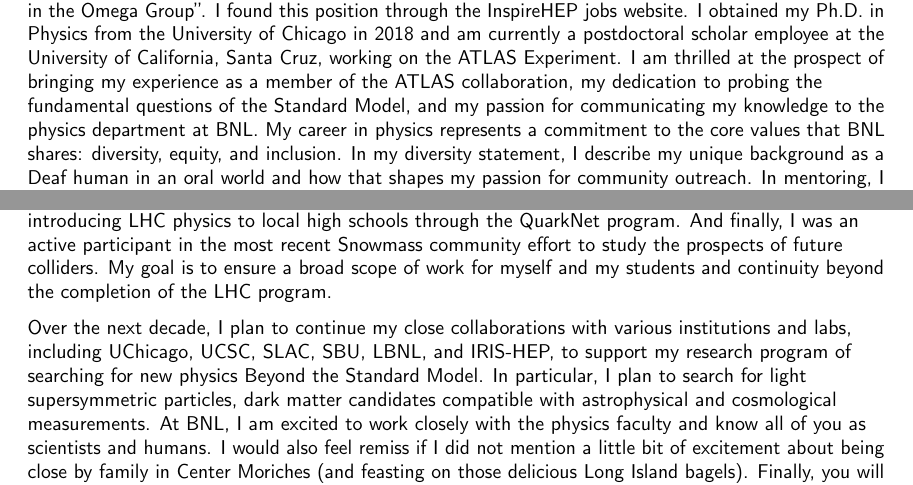
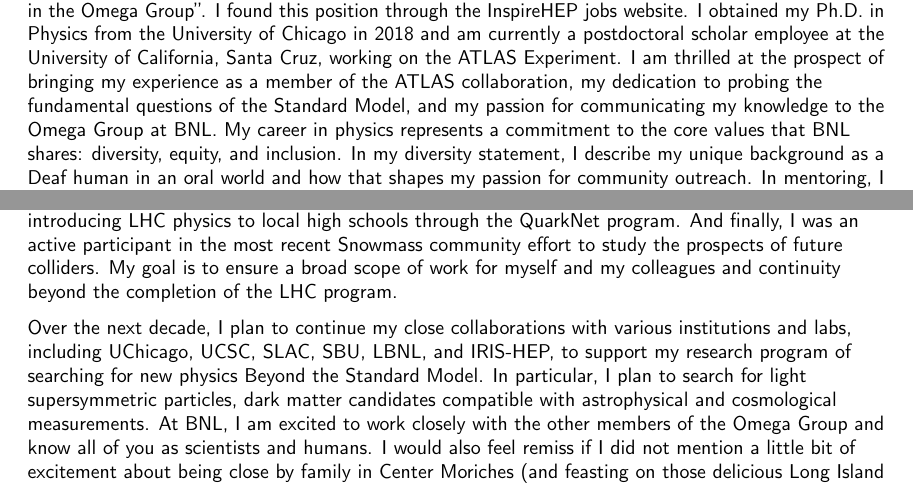
Before and after one commit to kratsg/faculty-statements, a LaTeX CV (bnl_cover.tex): two parts of page 1 of 2, joined at a grey line, cut so that both start at the same text. Compiled offline with pdfLaTeX.

Commit message:
fix up cover

```diff
--- a/bnl_cover.tex
+++ b/bnl_cover.tex
@@ -70,11 +70,11 @@
 \makelettertitle
 \vspace*{-1em}
 
-I am attaching my application for the job position (3416) at Brookhaven National Laboratory: ``Scientist in the Omega Group''. I found this position through the InspireHEP jobs website. I obtained my Ph.D. in Physics from the University of Chicago in 2018 and am currently a postdoctoral scholar employee at the University of California, Santa Cruz, working on the ATLAS Experiment. I am thrilled at the prospect of bringing my experience as a member of the ATLAS collaboration, my dedication to probing the fundamental questions of the Standard Model, and my passion for communicating my knowledge to the physics department at BNL. My career in physics represents a commitment to the core values that BNL shares: diversity, equity, and inclusion. In my diversity statement, I describe my unique background as a Deaf human in an oral world and how that shapes my passion for community outreach. In mentoring, I make my work accessible to students from all backgrounds to inspire the next generation of scientists. And in research, I work to provide a safe and inclusive environment so that my students, mentees, and colleagues can collaborate and foster new ideas. If appointed, my research program will be focused on searches for new physics with the ATLAS experiment, instrumentation upgrades to support the completion of the HL-LHC physics program, and software development to meet the computing challenges of particle physics over the next decade.
+I am attaching my application for the job position (3416) at Brookhaven National Laboratory: ``Scientist in the Omega Group''. I found this position through the InspireHEP jobs website. I obtained my Ph.D. in Physics from the University of Chicago in 2018 and am currently a postdoctoral scholar employee at the University of California, Santa Cruz, working on the ATLAS Experiment. I am thrilled at the prospect of bringing my experience as a member of the ATLAS collaboration, my dedication to probing the fundamental questions of the Standard Model, and my passion for communicating my knowledge to the Omega Group at BNL. My career in physics represents a commitment to the core values that BNL shares: diversity, equity, and inclusion. In my diversity statement, I describe my unique background as a Deaf human in an oral world and how that shapes my passion for community outreach. In mentoring, I make my work accessible to students from all backgrounds to inspire the next generation of scientists. And in research, I work to provide a safe and inclusive environment so that my students, mentees, and colleagues can collaborate and foster new ideas. If appointed, my research program will be focused on searches for new physics with the ATLAS experiment, instrumentation upgrades to support the completion of the HL-LHC physics program, and software development to meet the computing challenges of particle physics over the next decade.
 
-At UChicago and UC Santa Cruz, I have been mentoring undergraduate students and graduate students across all of my research projects in hardware, software, and physics. Under my tutelage, I guided students through their physics analysis, supported them through struggles in their work-life balance, and worked with them to achieve their personal goals. I was proud to mentor one such graduate student, Dr. Jacob Pasner, who graduated from UCSC in 2019 with his Ph.D. on a search for boosted Higgs bosons. He just recently finished his AAAS Fellowship in Washington, DC. I am also active in outreach activities, from giving international plenary talks to students in physics on how to advocate for their education and introducing LHC physics to local high schools through the QuarkNet program. And finally, I was an active participant in the most recent Snowmass community effort to study the prospects of future colliders. My goal is to ensure a broad scope of work for myself and my students and continuity beyond the completion of the LHC program.
+At UChicago and UC Santa Cruz, I have been mentoring undergraduate students and graduate students across all of my research projects in hardware, software, and physics. Under my tutelage, I guided students through their physics analysis, supported them through struggles in their work-life balance, and worked with them to achieve their personal goals. I was proud to mentor one such graduate student, Dr. Jacob Pasner, who graduated from UCSC in 2019 with his Ph.D. on a search for boosted Higgs bosons. He just recently finished his AAAS Fellowship in Washington, DC. I am also active in outreach activities, from giving international plenary talks to students in physics on how to advocate for their education and introducing LHC physics to local high schools through the QuarkNet program. And finally, I was an active participant in the most recent Snowmass community effort to study the prospects of future colliders. My goal is to ensure a broad scope of work for myself and my colleagues and continuity beyond the completion of the LHC program.
 
-Over the next decade, I plan to continue my close collaborations with various institutions and labs, including UChicago, UCSC, SLAC, SBU, LBNL, and IRIS-HEP, to support my research program of searching for new physics Beyond the Standard Model. In particular, I plan to search for light supersymmetric particles, dark matter candidates compatible with astrophysical and cosmological measurements. At BNL, I am excited to work closely with the physics faculty and know all of you as scientists and humans. I would also feel remiss if I did not mention a little bit of excitement about being close by family in Center Moriches (and feasting on those delicious Long Island bagels). Finally, you will notice that I included a picture and my pronouns on all material (except this letter). As a Deaf physicist, I am a very visual learner, and this should help you associate my story to my face. I am happy to provide any additional material upon request.
+Over the next decade, I plan to continue my close collaborations with various institutions and labs, including UChicago, UCSC, SLAC, SBU, LBNL, and IRIS-HEP, to support my research program of searching for new physics Beyond the Standard Model. In particular, I plan to search for light supersymmetric particles, dark matter candidates compatible with astrophysical and cosmological measurements. At BNL, I am excited to work closely with the other members of the Omega Group and know all of you as scientists and humans. I would also feel remiss if I did not mention a little bit of excitement about being close by family in Center Moriches (and feasting on those delicious Long Island bagels). Finally, you will notice that I included a picture and my pronouns on all material (except this letter). As a Deaf physicist, I am a very visual learner, and this should help you associate my story to my face. I am happy to provide any additional material upon request.
 
 \makeletterclosing
 \end{document}
```
